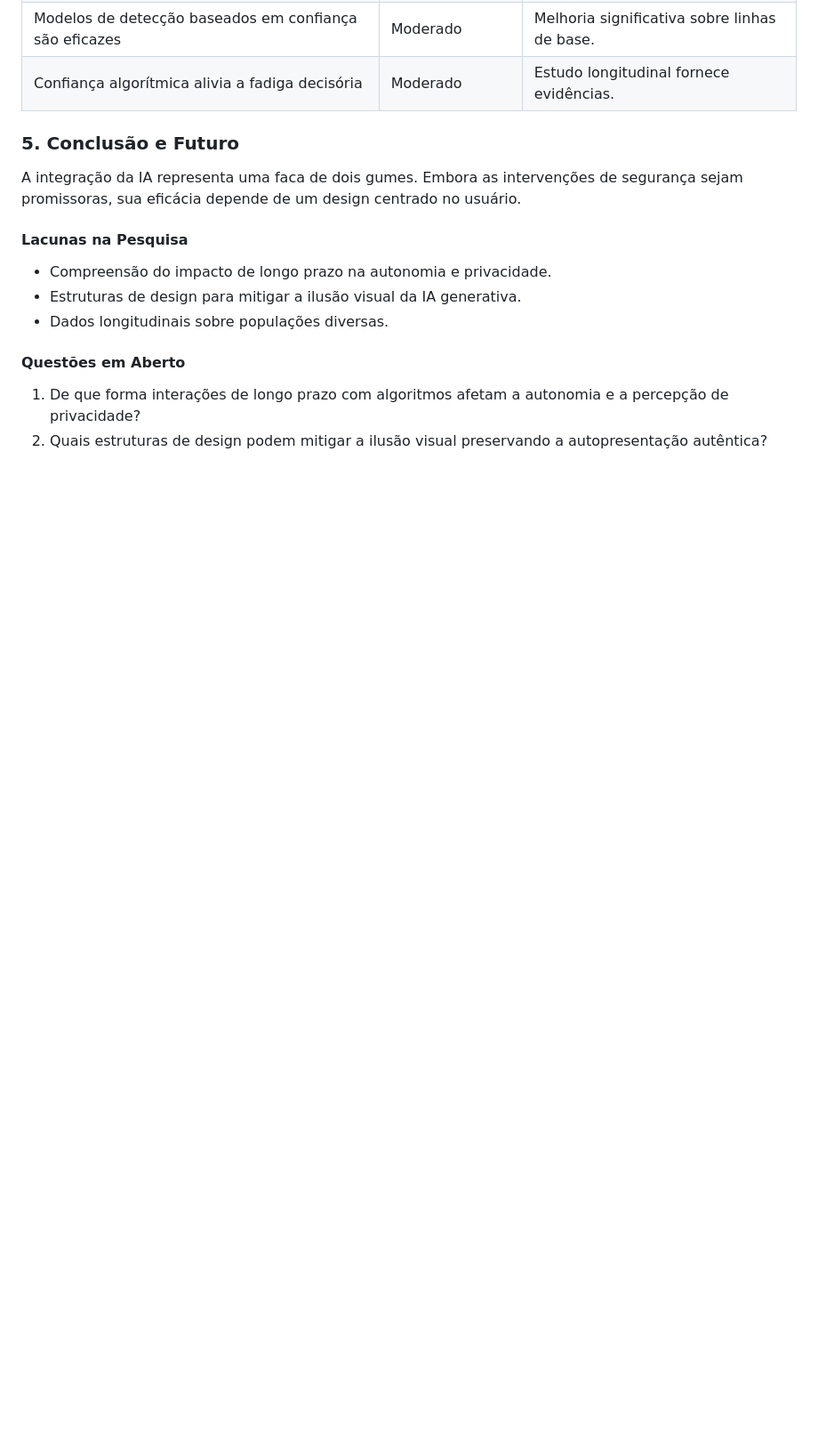
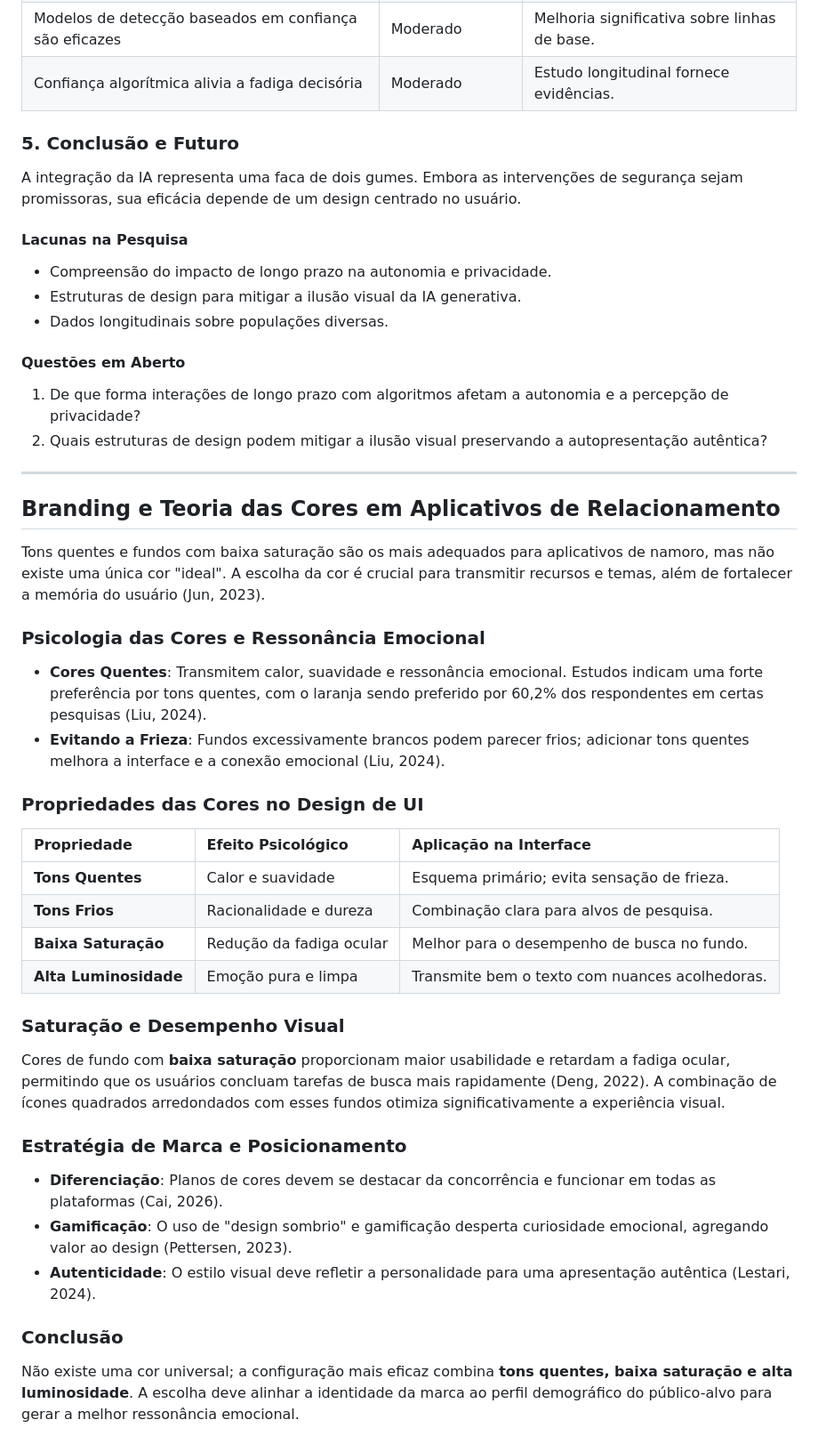
Before and after one commit to vhavhugo/kiss.me, a Markdown page: README.md, the part around the change. Shown at 89% size. Drawn GitHub-style; blank space fills up the shorter version.

Commit message:
Add research on branding and color theory for dating apps to README.md

```diff
--- a/README.md
+++ b/README.md
@@ -185,3 +185,32 @@ A integração da IA representa uma faca de dois gumes. Embora as intervenções
 #### Questões em Aberto
 1. De que forma interações de longo prazo com algoritmos afetam a autonomia e a percepção de privacidade?
 2. Quais estruturas de design podem mitigar a ilusão visual preservando a autopresentação autêntica?
+
+---
+
+## Branding e Teoria das Cores em Aplicativos de Relacionamento
+
+Tons quentes e fundos com baixa saturação são os mais adequados para aplicativos de namoro, mas não existe uma única cor "ideal". A escolha da cor é crucial para transmitir recursos e temas, além de fortalecer a memória do usuário (Jun, 2023).
+
+### Psicologia das Cores e Ressonância Emocional
+- **Cores Quentes**: Transmitem calor, suavidade e ressonância emocional. Estudos indicam uma forte preferência por tons quentes, com o laranja sendo preferido por 60,2% dos respondentes em certas pesquisas (Liu, 2024).
+- **Evitando a Frieza**: Fundos excessivamente brancos podem parecer frios; adicionar tons quentes melhora a interface e a conexão emocional (Liu, 2024).
+
+### Propriedades das Cores no Design de UI
+| Propriedade | Efeito Psicológico | Aplicação na Interface |
+| :--- | :--- | :--- |
+| **Tons Quentes** | Calor e suavidade | Esquema primário; evita sensação de frieza. |
+| **Tons Frios** | Racionalidade e dureza | Combinação clara para alvos de pesquisa. |
+| **Baixa Saturação** | Redução da fadiga ocular | Melhor para o desempenho de busca no fundo. |
+| **Alta Luminosidade** | Emoção pura e limpa | Transmite bem o texto com nuances acolhedoras. |
+
+### Saturação e Desempenho Visual
+Cores de fundo com **baixa saturação** proporcionam maior usabilidade e retardam a fadiga ocular, permitindo que os usuários concluam tarefas de busca mais rapidamente (Deng, 2022). A combinação de ícones quadrados arredondados com esses fundos otimiza significativamente a experiência visual.
+
+### Estratégia de Marca e Posicionamento
+- **Diferenciação**: Planos de cores devem se destacar da concorrência e funcionar em todas as plataformas (Cai, 2026).
+- **Gamificação**: O uso de "design sombrio" e gamificação desperta curiosidade emocional, agregando valor ao design (Pettersen, 2023).
+- **Autenticidade**: O estilo visual deve refletir a personalidade para uma apresentação autêntica (Lestari, 2024).
+
+### Conclusão
+Não existe uma cor universal; a configuração mais eficaz combina **tons quentes, baixa saturação e alta luminosidade**. A escolha deve alinhar a identidade da marca ao perfil demográfico do público-alvo para gerar a melhor ressonância emocional.
```
